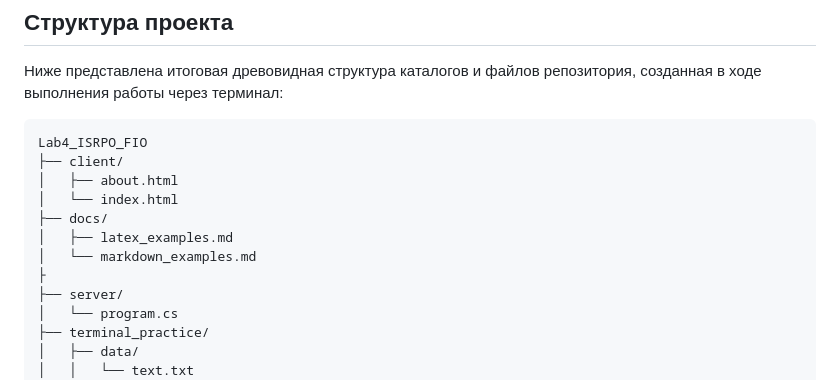
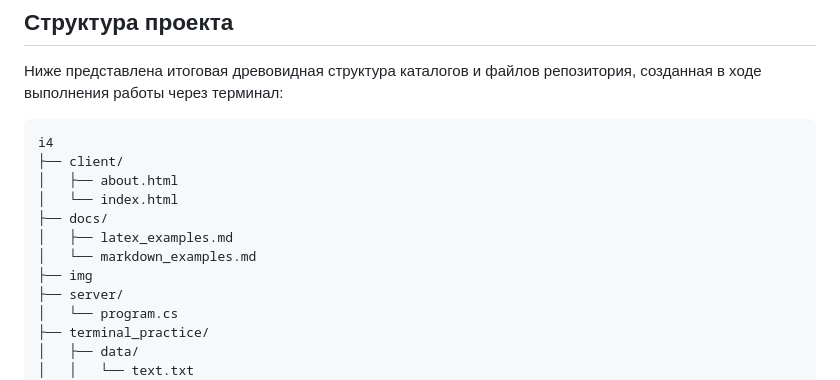
Before and after one commit to anubis3333333333/I4, a Markdown page: README.md, the part around the change. Drawn GitHub-style.

````diff
--- a/README.md
+++ b/README.md
@@ -25,14 +25,14 @@
 Ниже представлена итоговая древовидная структура каталогов и файлов репозитория, созданная в ходе выполнения работы через терминал:
 
 ```text
-Lab4_ISRPO_FIO
+i4
 ├── client/
 │   ├── about.html
 │   └── index.html
 ├── docs/
 │   ├── latex_examples.md
 │   └── markdown_examples.md
-├
+├── img
 ├── server/
 │   └── program.cs
 ├── terminal_practice/
````
